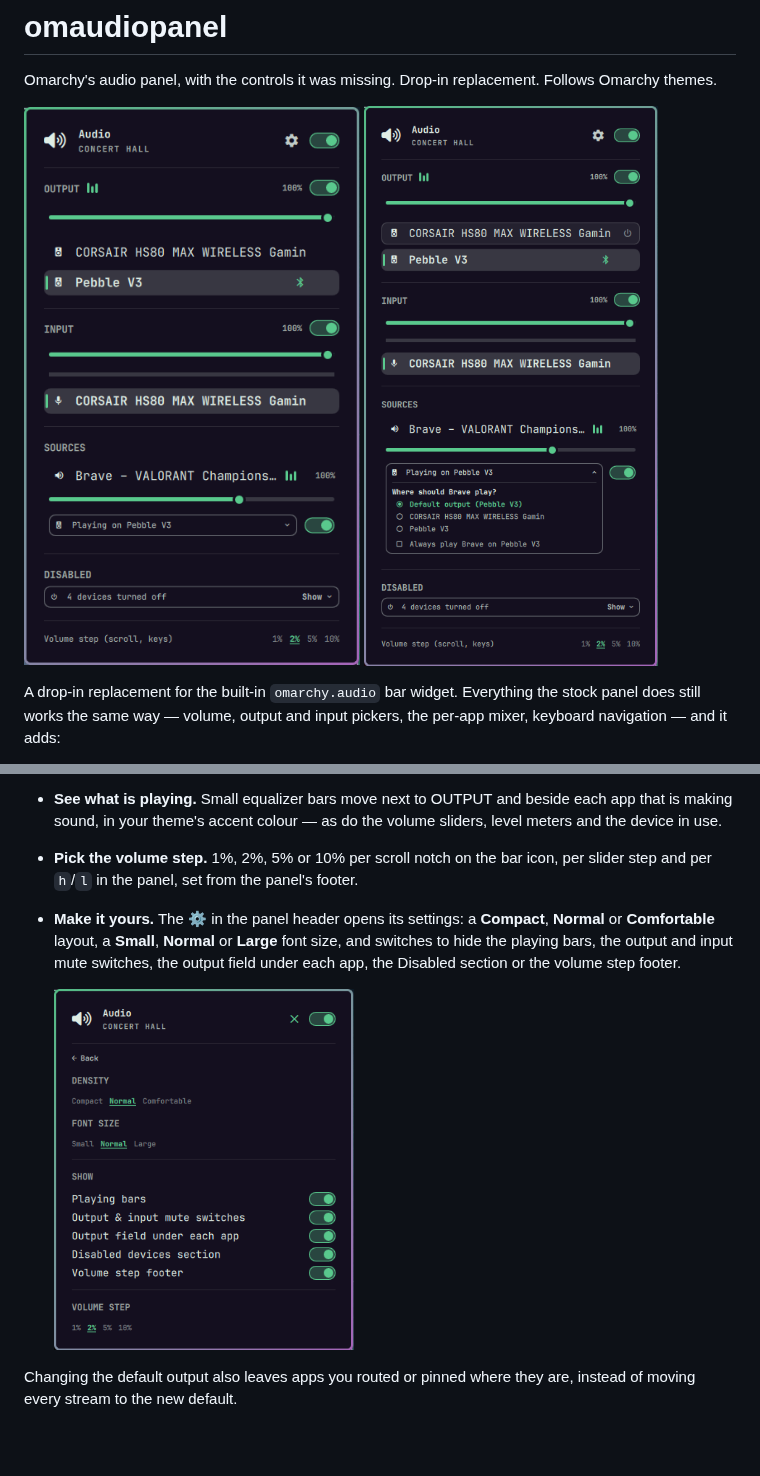
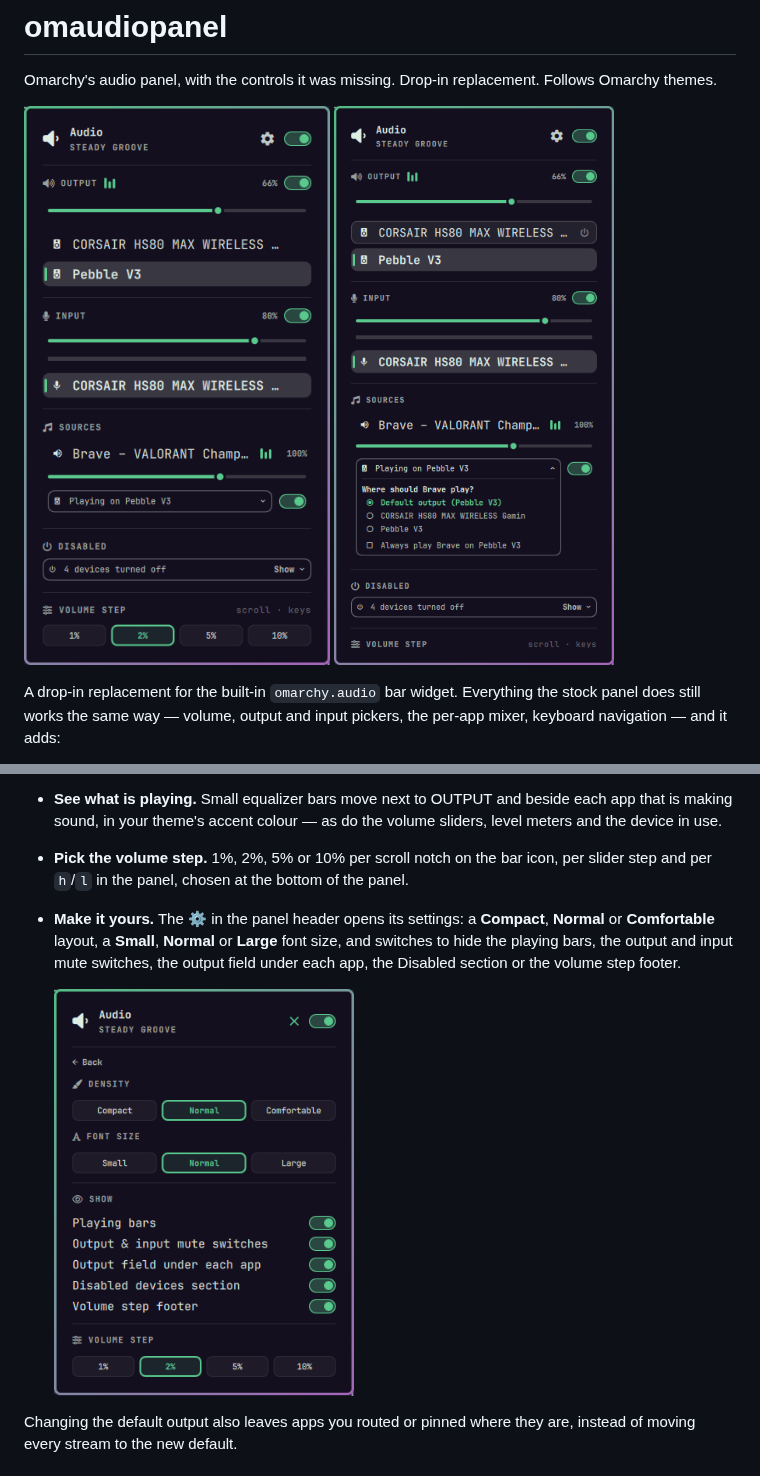
Before and after one commit to thevideinfra/omaudiopanel, a Markdown page: README.md, 2 parts joined by grey strips. Rendered like a GitHub page; pictures changed too: assets/omaudiopanel.png, assets/omaudioroute.png, assets/omaudiosettings.png; blank space fills up the shorter version.

```diff
--- a/README.md
+++ b/README.md
@@ -34,8 +34,8 @@ pickers, the per-app mixer, keyboard navigation — and it adds:
   beside each app that is making sound, in your theme's accent colour — as do
   the volume sliders, level meters and the device in use.
 - **Pick the volume step.** 1%, 2%, 5% or 10% per scroll notch on the bar
-  icon, per slider step and per `h`/`l` in the panel, set from the panel's
-  footer.
+  icon, per slider step and per `h`/`l` in the panel, chosen at the bottom of
+  the panel.
 - **Make it yours.** The ⚙ in the panel header opens its settings: a
   **Compact**, **Normal** or **Comfortable** layout, a **Small**, **Normal**
   or **Large** font size, and switches to hide the
```
Also changed, not shown: other parts of README.md (+1 -1 lines), preview.png.
